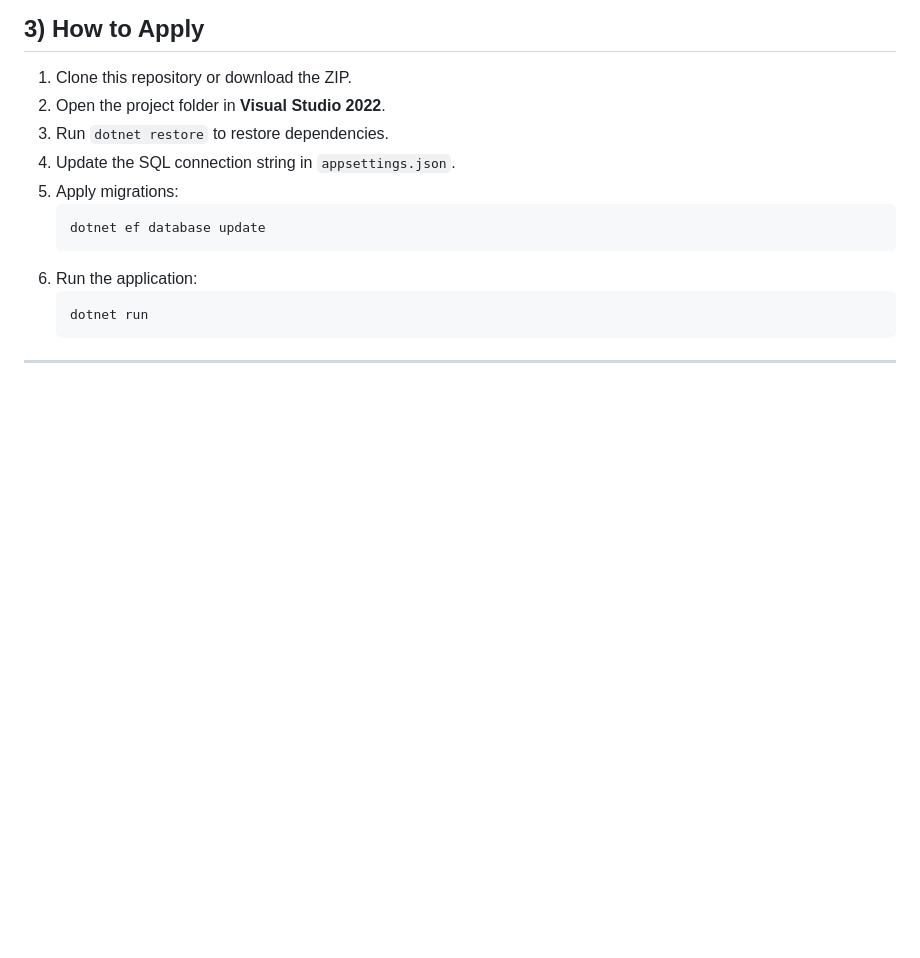
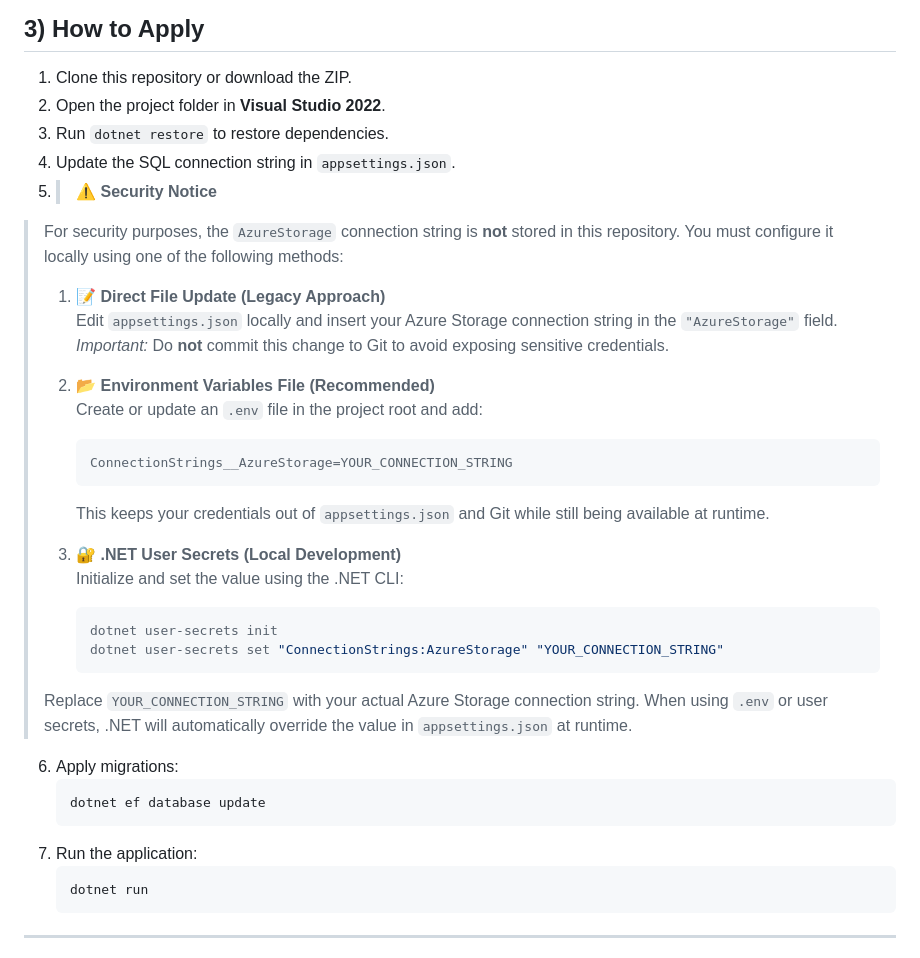
Before and after one commit to BradenCalebPerumal/ABC-Retailers--E--Commerce-Azure, a Markdown page: README.md, the part around the change. GitHub-like rendering; blank space fills up the shorter version.

````diff
--- a/README.md
+++ b/README.md
@@ -70,11 +70,34 @@ The UI is **handcrafted** (no Bootstrap) for a unique brand experience.
 2. Open the project folder in **Visual Studio 2022**.
 3. Run `dotnet restore` to restore dependencies.
 4. Update the SQL connection string in `appsettings.json`.
-5. Apply migrations:
+5. > ⚠️ **Security Notice**
+> For security purposes, the `AzureStorage` connection string is **not** stored in this repository. You must configure it locally using one of the following methods:
+>
+> 1. 📝 **Direct File Update (Legacy Approach)**
+>    Edit `appsettings.json` locally and insert your Azure Storage connection string in the `"AzureStorage"` field.
+>    *Important:* Do **not** commit this change to Git to avoid exposing sensitive credentials.
+>
+> 2. 📂 **Environment Variables File (Recommended)**
+>    Create or update an `.env` file in the project root and add:
+>    ```env
+>    ConnectionStrings__AzureStorage=YOUR_CONNECTION_STRING
+>    ```
+>    This keeps your credentials out of `appsettings.json` and Git while still being available at runtime.
+>
+> 3. 🔐 **.NET User Secrets (Local Development)**
+>    Initialize and set the value using the .NET CLI:
+>    ```bash
+>    dotnet user-secrets init
+>    dotnet user-secrets set "ConnectionStrings:AzureStorage" "YOUR_CONNECTION_STRING"
+>    ```
+>
+> Replace `YOUR_CONNECTION_STRING` with your actual Azure Storage connection string. When using `.env` or user secrets, .NET will automatically override the value in `appsettings.json` at runtime.
+
+6. Apply migrations:
    ```bash
    dotnet ef database update
    ```
-6. Run the application:
+7. Run the application:
    ```bash
    dotnet run
    ```
````
